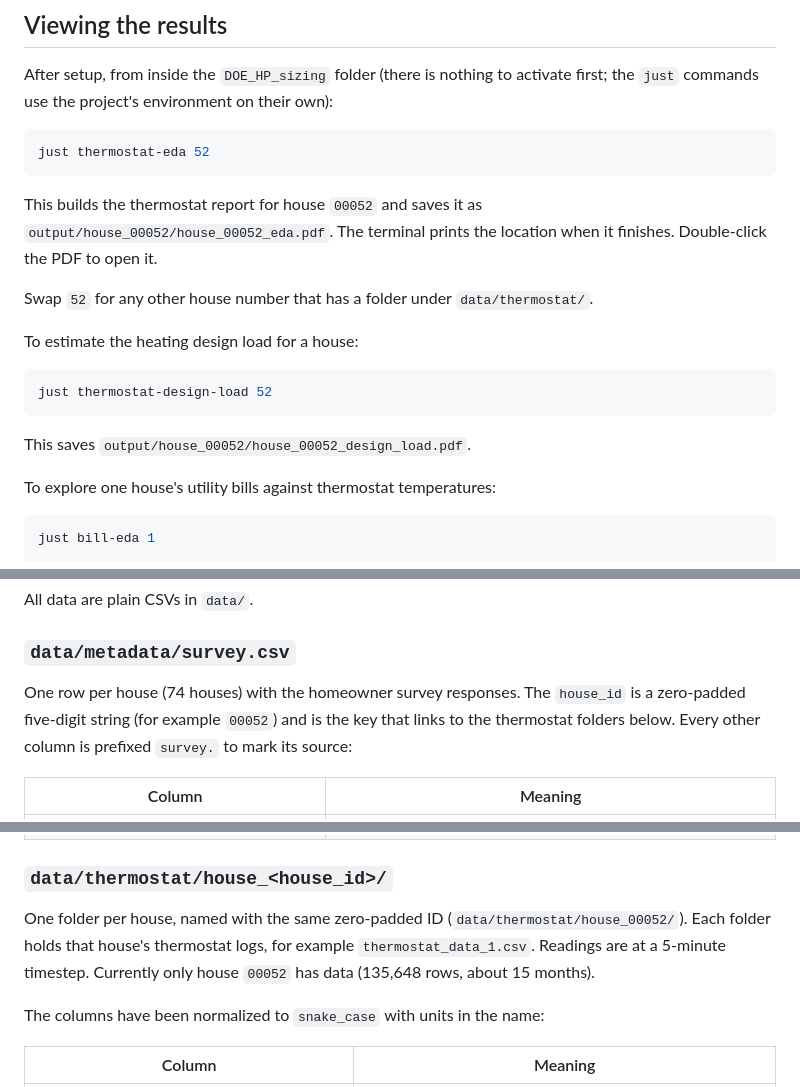
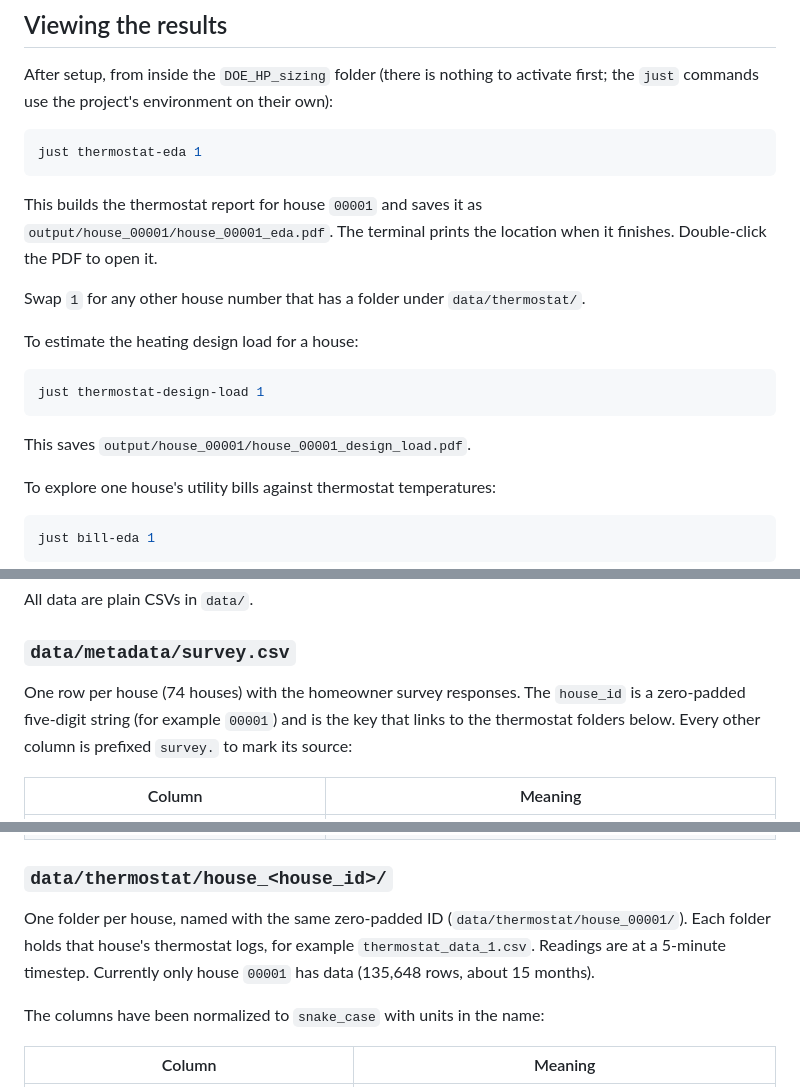
Before and after one commit to alexhyunminlee/DOE_HP_sizing, a Markdown page: README.md, 3 parts joined by grey strips. Rendered like a GitHub page.

````diff
--- a/README.md
+++ b/README.md
@@ -91,23 +91,23 @@ activate first; the `just` commands use the project's environment on their
 own):
 
 ```sh
-just thermostat-eda 52
+just thermostat-eda 1
 ```
 
-This builds the thermostat report for house `00052` and saves it as
-`output/house_00052/house_00052_eda.pdf`. The terminal prints the location when
+This builds the thermostat report for house `00001` and saves it as
+`output/house_00001/house_00001_eda.pdf`. The terminal prints the location when
 it finishes.
 Double-click the PDF to open it.
 
-Swap `52` for any other house number that has a folder under `data/thermostat/`.
+Swap `1` for any other house number that has a folder under `data/thermostat/`.
 
 To estimate the heating design load for a house:
 
 ```sh
-just thermostat-design-load 52
+just thermostat-design-load 1
 ```
 
-This saves `output/house_00052/house_00052_design_load.pdf`.
+This saves `output/house_00001/house_00001_design_load.pdf`.
 
 To explore one house's utility bills against thermostat temperatures:
 
@@ -127,7 +127,7 @@ All data are plain CSVs in `data/`.
 ### `data/metadata/survey.csv`
 
 One row per house (74 houses) with the homeowner survey responses. The
-`house_id` is a zero-padded five-digit string (for example `00052`) and is the
+`house_id` is a zero-padded five-digit string (for example `00001`) and is the
 key that links to the thermostat folders below. Every other column is prefixed
 `survey.` to mark its source:
 
@@ -143,9 +143,9 @@ key that links to the thermostat folders below. Every other column is prefixed
 ### `data/thermostat/house_<house_id>/`
 
 One folder per house, named with the same zero-padded ID
-(`data/thermostat/house_00052/`). Each folder holds that house's thermostat
+(`data/thermostat/house_00001/`). Each folder holds that house's thermostat
 logs, for example `thermostat_data_1.csv`. Readings are at a 5-minute timestep.
-Currently only house `00052` has data (135,648 rows, about 15 months).
+Currently only house `00001` has data (135,648 rows, about 15 months).
 
 The columns have been normalized to `snake_case` with units in the name:
 
````
